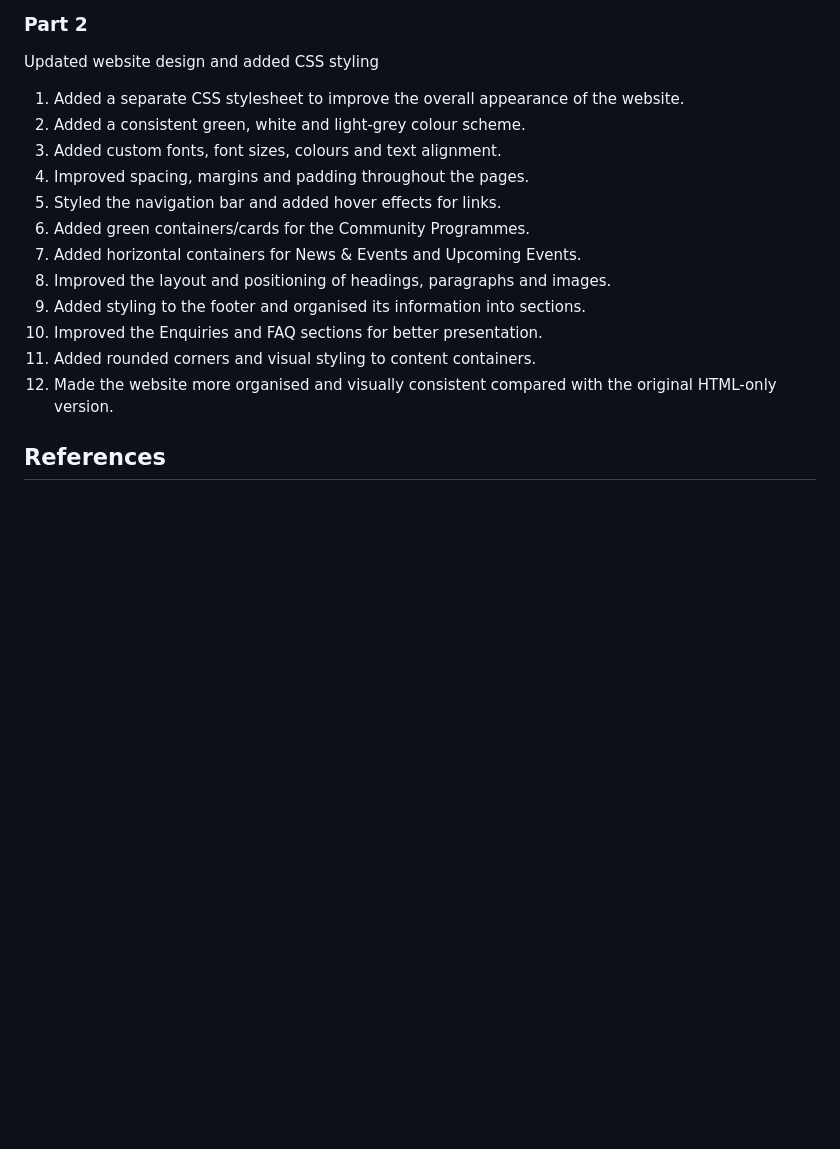
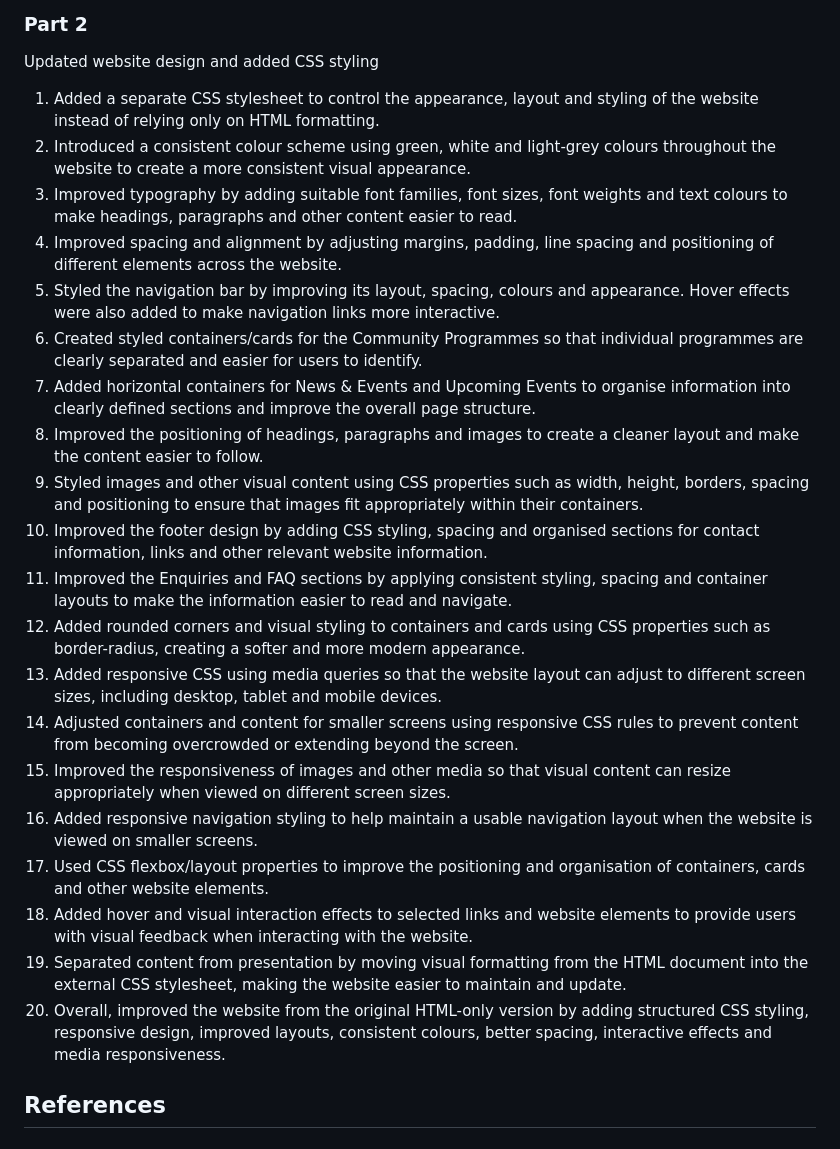
Before and after one commit to Mukoni24/Web-Part2, a Markdown page: README.md, the part around the change. Rendered like a GitHub page; blank space fills up the shorter version.

```diff
--- a/README.md
+++ b/README.md
@@ -124,18 +124,26 @@ The final website project and accompanying documentation will be submitted befor
 ### Part 2
 Updated website design and added CSS styling
 
-1. Added a separate CSS stylesheet to improve the overall appearance of the website.
-2. Added a consistent green, white and light-grey colour scheme.
-3. Added custom fonts, font sizes, colours and text alignment.
-4. Improved spacing, margins and padding throughout the pages.
-5. Styled the navigation bar and added hover effects for links.
-6. Added green containers/cards for the Community Programmes.
-7. Added horizontal containers for News & Events and Upcoming Events.
-8. Improved the layout and positioning of headings, paragraphs and images.
-9. Added styling to the footer and organised its information into sections.
-10. Improved the Enquiries and FAQ sections for better presentation.
-11. Added rounded corners and visual styling to content containers.
-12. Made the website more organised and visually consistent compared with the original HTML-only version.
+1. Added a separate CSS stylesheet to control the appearance, layout and styling of the website instead of relying only on HTML formatting.
+2. Introduced a consistent colour scheme using green, white and light-grey colours throughout the website to create a more consistent visual appearance.
+3. Improved typography by adding suitable font families, font sizes, font weights and text colours to make headings, paragraphs and other content easier to read.
+4. Improved spacing and alignment by adjusting margins, padding, line spacing and positioning of different elements across the website.
+5. Styled the navigation bar by improving its layout, spacing, colours and appearance. Hover effects were also added to make navigation links more interactive.
+6. Created styled containers/cards for the Community Programmes so that individual programmes are clearly separated and easier for users to identify.
+7. Added horizontal containers for News & Events and Upcoming Events to organise information into clearly defined sections and improve the overall page structure.
+8. Improved the positioning of headings, paragraphs and images to create a cleaner layout and make the content easier to follow.
+9. Styled images and other visual content using CSS properties such as width, height, borders, spacing and positioning to ensure that images fit appropriately within their containers.
+10. Improved the footer design by adding CSS styling, spacing and organised sections for contact information, links and other relevant website information.
+11. Improved the Enquiries and FAQ sections by applying consistent styling, spacing and container layouts to make the information easier to read and navigate.
+12. Added rounded corners and visual styling to containers and cards using CSS properties such as border-radius, creating a softer and more modern appearance.
+13. Added responsive CSS using media queries so that the website layout can adjust to different screen sizes, including desktop, tablet and mobile devices.
+14. Adjusted containers and content for smaller screens using responsive CSS rules to prevent content from becoming overcrowded or extending beyond the screen.
+15. Improved the responsiveness of images and other media so that visual content can resize appropriately when viewed on different screen sizes.
+16. Added responsive navigation styling to help maintain a usable navigation layout when the website is viewed on smaller screens.
+17. Used CSS flexbox/layout properties to improve the positioning and organisation of containers, cards and other website elements.
+18. Added hover and visual interaction effects to selected links and website elements to provide users with visual feedback when interacting with the website.
+19. Separated content from presentation by moving visual formatting from the HTML document into the external CSS stylesheet, making the website easier to maintain and update.
+20. Overall, improved the website from the original HTML-only version by adding structured CSS styling, responsive design, improved layouts, consistent colours, better spacing, interactive effects and media responsiveness.
 
 ## References
 
```
